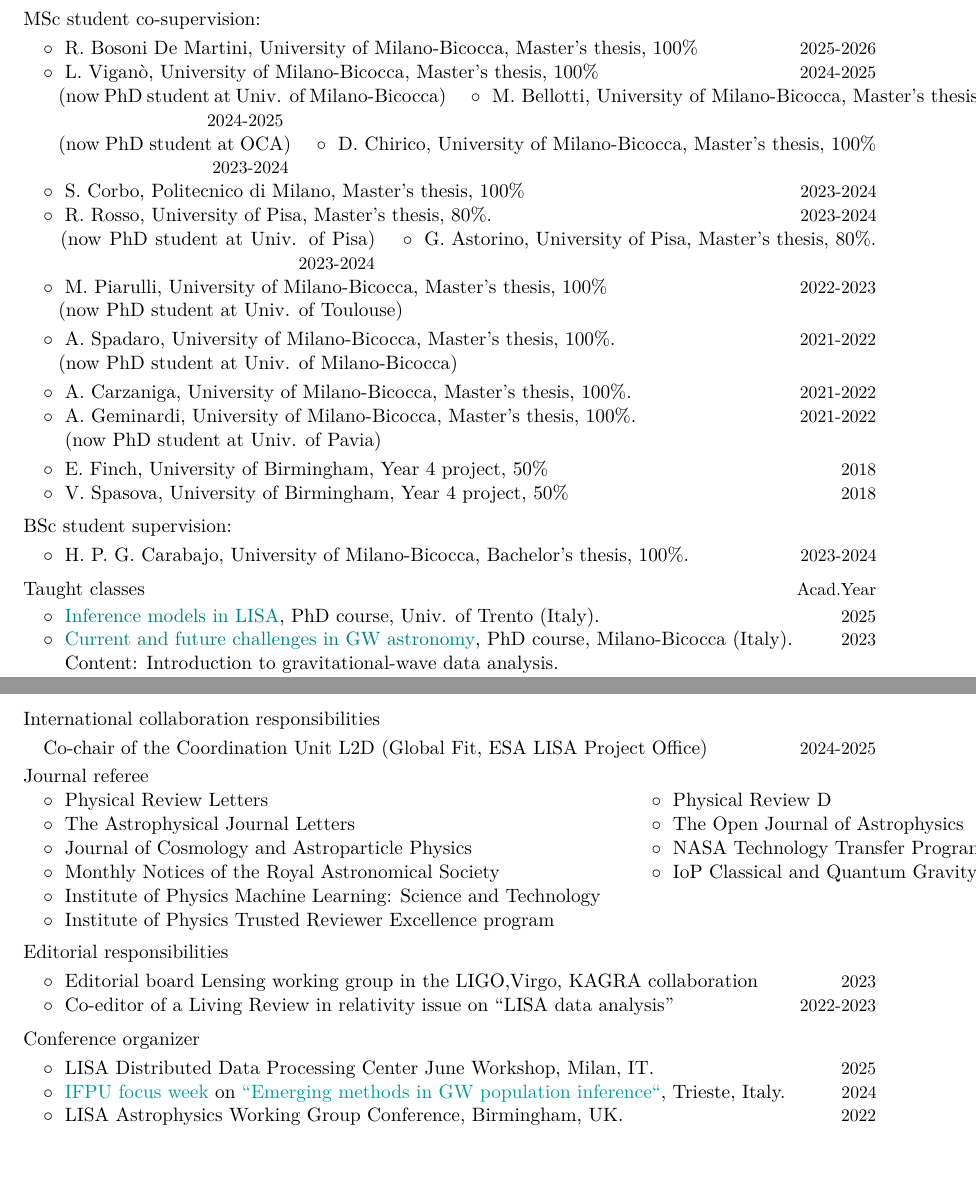
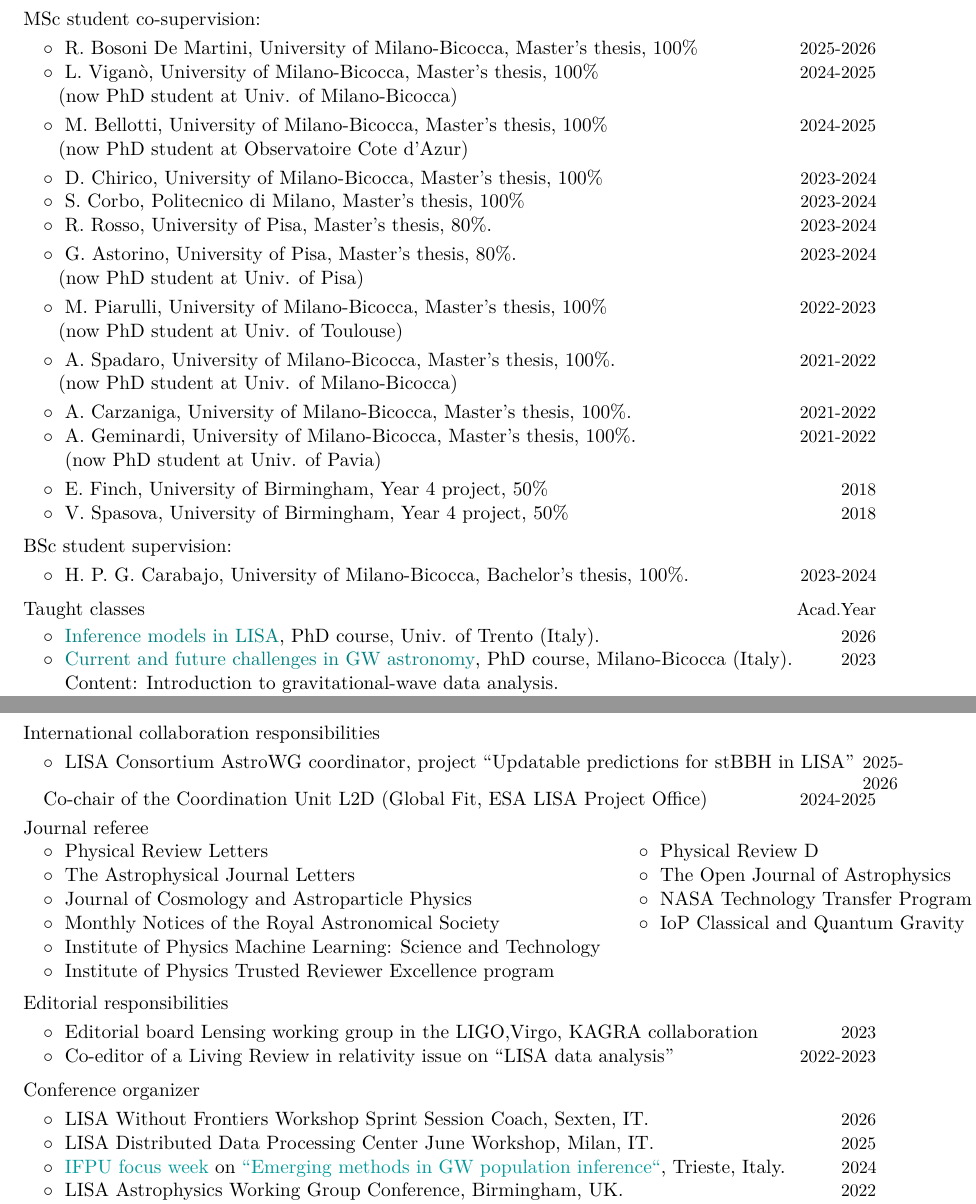
Before and after one commit to RiccardoBuscicchio/CV, a LaTeX CV (CV.tex): two parts of pages 3 and 4 of 7, joined at a grey line, cut so that both start at the same text, the shorter picture padded with empty space. Compiled offline with XeLaTeX.

Commit message:
Update CV with new academic and professional details

```diff
--- a/CV.tex
+++ b/CV.tex
@@ -216,10 +216,14 @@ According to current national regulations, as a research fellow I cannot be offi
 \cvitemwithcomment{}{\hspace{0.4cm}$\circ\;$ L.~Viganò, University of Milano-Bicocca, Master's thesis, 100\%}{2024-2025}
 \vspace{-0.1cm}
 \hspace{0.4cm}$\phantom{\circ}\;$(now PhD student at Univ. of Milano-Bicocca)
+\vspace{0.1cm}
+
 %
 \cvitemwithcomment{}{\hspace{0.4cm}$\circ\;$ M.~Bellotti, University of Milano-Bicocca, Master's thesis, 100\%}{2024-2025}
 \vspace{-0.1cm}
-\hspace{0.4cm}$\phantom{\circ}\;$(now PhD student at OCA)
+\hspace{0.4cm}$\phantom{\circ}\;$(now PhD student at Observatoire Cote d'Azur)
+\vspace{0.1cm}
+
 %
 \cvitemwithcomment{}{\hspace{0.4cm}$\circ\;$ D.~Chirico, University of Milano-Bicocca, Master's thesis, 100\%}{2023-2024}
 \vspace{-0.1cm}
@@ -229,10 +233,14 @@ According to current national regulations, as a research fellow I cannot be offi
 %
 \cvitemwithcomment{}{\hspace{0.4cm}$\circ\;$ R.~Rosso, University of Pisa, Master's thesis, 80\%.}{2023-2024}
 \vspace{-0.1cm}
-\hspace{0.4cm}$\phantom{\circ}\;$(now PhD student at Univ. of Pisa)
+\vspace{0.1cm}
+
 %
 \cvitemwithcomment{}{\hspace{0.4cm}$\circ\;$ G.~Astorino, University of Pisa, Master's thesis, 80\%.}{2023-2024}
 \vspace{-0.1cm}
+\hspace{0.4cm}$\phantom{\circ}\;$(now PhD student at Univ. of Pisa)
+\vspace{0.1cm}
+
 %
 \cvitemwithcomment{}{\hspace{0.4cm}$\circ\;$ M.~Piarulli, University of Milano-Bicocca, Master's thesis, 100\%}{2022-2023}
 \vspace{-0.1cm}
@@ -275,7 +283,7 @@ According to current national regulations, as a research fellow I cannot be offi
 \cvitemwithcomment{}{\textbf{\textcolor{black}{Taught classes}}}{\textbf{\textcolor{black}{Acad.Year}}}\vspace{-0.1cm}
 \vspace{0.05cm}
 
-\cvitemwithcomment{}{\hspace{0.4cm}$\circ\;$ \textbf{\textcolor{teal}{Inference models in LISA}}, PhD course, Univ. of Trento (Italy).}{2025}\vspace{-0.1cm}
+\cvitemwithcomment{}{\hspace{0.4cm}$\circ\;$ \textbf{\textcolor{teal}{Inference models in LISA}}, PhD course, Univ. of Trento (Italy).}{2026}\vspace{-0.1cm}
 \cvitemwithcomment{}{\hspace{0.4cm}$\circ\;$ \textbf{\textcolor{teal}{Current and future challenges in GW astronomy}}, PhD course, Milano-Bicocca (Italy).}{2023}\vspace{-0.1cm}
 \cvitemwithcomment{}{\phantom{\hspace{0.4cm}$\circ\;$} \textit{Content}: Introduction to gravitational-wave data analysis.}{}\vspace{-0.1cm}
 \cvitemwithcomment{}{\phantom{\hspace{0.4cm}$\circ\;$ Content:} Space-based and ground-based interferometers.}{}\vspace{-0.1cm}
@@ -317,13 +325,15 @@ According to current national regulations, as a research fellow I cannot be offi
 \textbf{\textcolor{black}{International collaboration responsibilities}}
 \vspace{0.1cm}
 
+\cvitemwithcomment{}{\hspace{0.4cm}$\circ\;$ LISA Consortium AstroWG coordinator, project ``Updatable predictions for stBBH in LISA''}{2025-2026}\vspace{-0.1cm}
+
 \cvitemwithcomment{}{\hspace{0.4cm}Co-chair of the Coordination Unit L2D (Global Fit, ESA LISA Project Office)}{2024-2025}
 
 
 \textbf{\textcolor{black}{Journal referee}}
 \vspace{0.1cm}
 
-\begin{tabular}{@{\hskip 0.4cm}l@{\hskip 0.4in}l}
+\begin{tabular}{@{\hskip 0.4cm}l@{\hskip 0.3in}l}
 $\circ\;$  Physical Review Letters & $\circ\;$ Physical Review D \\
 $\circ\;$  The Astrophysical Journal Letters  &  $\circ\;$  The Open Journal of Astrophysics  \\
 $\circ\;$  Journal of Cosmology and Astroparticle Physics & $\circ\;$ NASA Technology Transfer Program \\
@@ -346,6 +355,8 @@ $\circ\;$  Institute of Physics Trusted Reviewer Excellence program \\
 \vspace{0.2cm}
 \textbf{\textcolor{black}{Conference organizer}}
 \vspace{0.1cm}
+
+\cvitemwithcomment{}{\hspace{0.4cm}$\circ\;$ \textit{LISA Without Frontiers} Workshop Sprint Session Coach, Sexten, IT.}{2026}\vspace{-0.1cm}
 
 \cvitemwithcomment{}{\hspace{0.4cm}$\circ\;$ \textit{LISA Distributed Data Processing Center June Workshop}, Milan, IT.}{2025}\vspace{-0.1cm}
 
```
Also changed, not shown: CV.tex (1 more changed lines).
